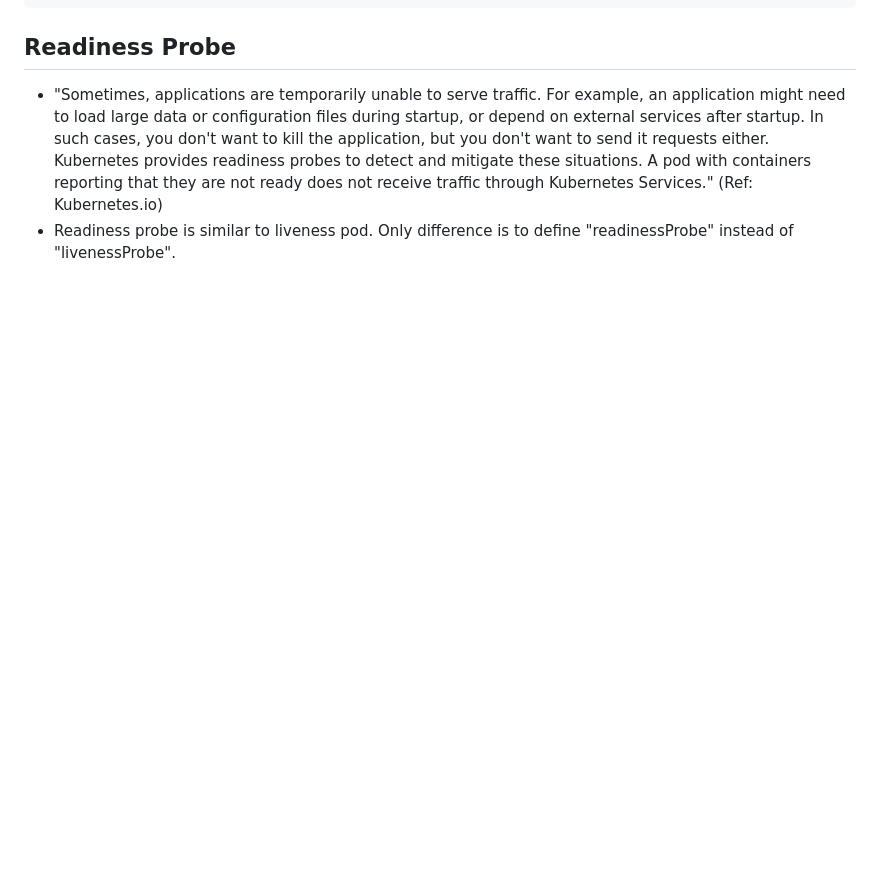
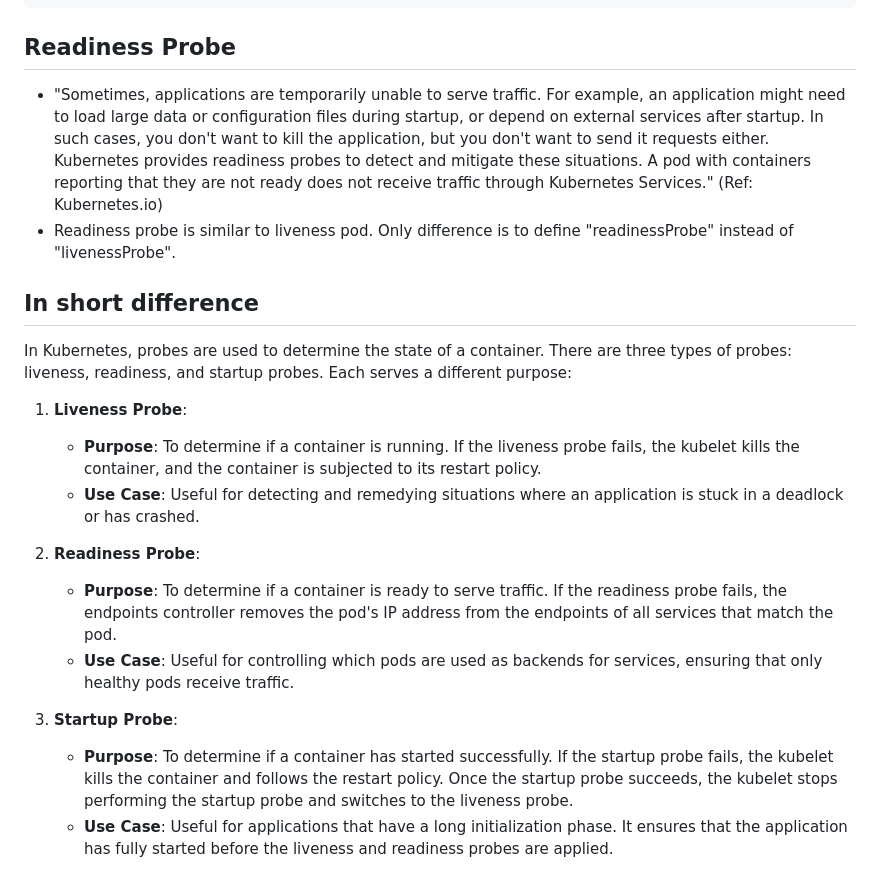
Before and after one commit to devangtomar/learning-devops, a Markdown page: kubernetes/hands-on/liveness-and-readiness-probe.md, the part around the change. Drawn GitHub-style; blank space fills up the shorter version.

```diff
--- a/kubernetes/hands-on/liveness-and-readiness-probe.md
+++ b/kubernetes/hands-on/liveness-and-readiness-probe.md
@@ -118,3 +118,20 @@ spec:
 
 - "Sometimes, applications are temporarily unable to serve traffic. For example, an application might need to load large data or configuration files during startup, or depend on external services after startup. In such cases, you don't want to kill the application, but you don't want to send it requests either. Kubernetes provides readiness probes to detect and mitigate these situations. A pod with containers reporting that they are not ready does not receive traffic through Kubernetes Services." (Ref: Kubernetes.io)
 - Readiness probe is similar to liveness pod. Only difference is to define "readinessProbe" instead of "livenessProbe".
+
+
+## In short difference
+
+In Kubernetes, probes are used to determine the state of a container. There are three types of probes: liveness, readiness, and startup probes. Each serves a different purpose:
+
+1. **Liveness Probe**:
+   - **Purpose**: To determine if a container is running. If the liveness probe fails, the kubelet kills the container, and the container is subjected to its restart policy.
+   - **Use Case**: Useful for detecting and remedying situations where an application is stuck in a deadlock or has crashed.
+
+2. **Readiness Probe**:
+   - **Purpose**: To determine if a container is ready to serve traffic. If the readiness probe fails, the endpoints controller removes the pod's IP address from the endpoints of all services that match the pod.
+   - **Use Case**: Useful for controlling which pods are used as backends for services, ensuring that only healthy pods receive traffic.
+
+3. **Startup Probe**:
+   - **Purpose**: To determine if a container has started successfully. If the startup probe fails, the kubelet kills the container and follows the restart policy. Once the startup probe succeeds, the kubelet stops performing the startup probe and switches to the liveness probe.
+   - **Use Case**: Useful for applications that have a long initialization phase. It ensures that the application has fully started before the liveness and readiness probes are applied.
```
